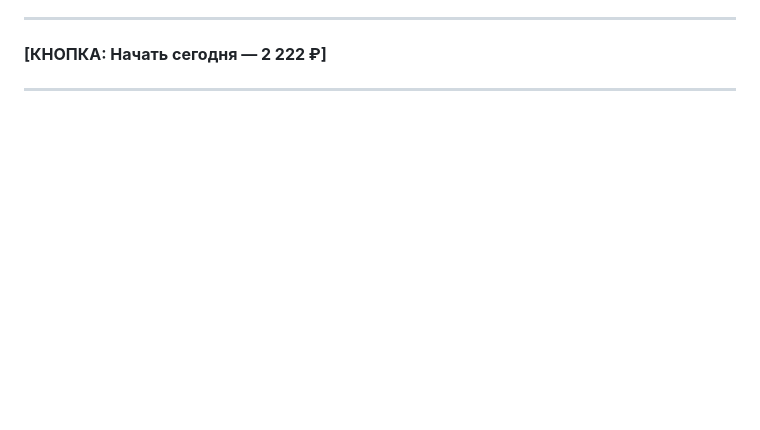
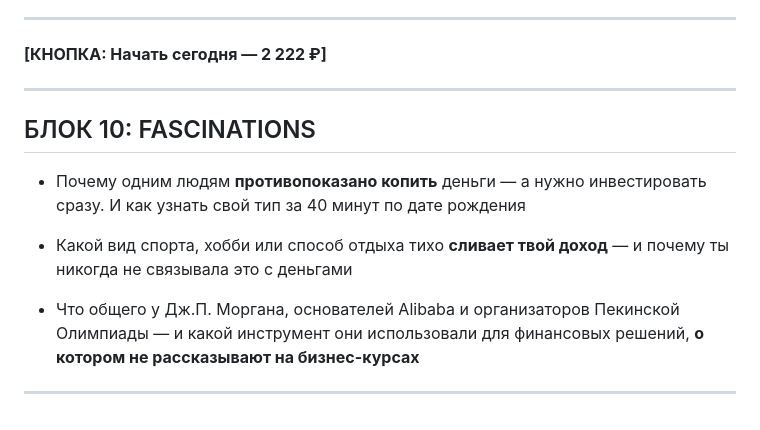
Before and after one commit to aifunnelfeed/my-first-project, a Markdown page: projects/numerologia/draft.md, the part around the change. Rendered like a GitHub page; blank space fills up the shorter version.

Commit message:
draft(numerologia): fascinations v1 — 3 curiosity bullets, approved
Co-Authored-By: Claude Opus 4.6 <noreply@anthropic.com>

```diff
--- a/projects/numerologia/draft.md
+++ b/projects/numerologia/draft.md
@@ -636,3 +636,13 @@
 **[КНОПКА: Начать сегодня — 2 222 ₽]**
 
 ---
+
+## БЛОК 10: FASCINATIONS
+
+- Почему одним людям **противопоказано копить** деньги — а нужно инвестировать сразу. И как узнать свой тип за 40 минут по дате рождения
+
+- Какой вид спорта, хобби или способ отдыха тихо **сливает твой доход** — и почему ты никогда не связывала это с деньгами
+
+- Что общего у Дж.П. Моргана, основателей Alibaba и организаторов Пекинской Олимпиады — и какой инструмент они использовали для финансовых решений, **о котором не рассказывают на бизнес-курсах**
+
+---
```
Also changed, not shown: projects/numerologia/state.md (+2 -2 lines).
